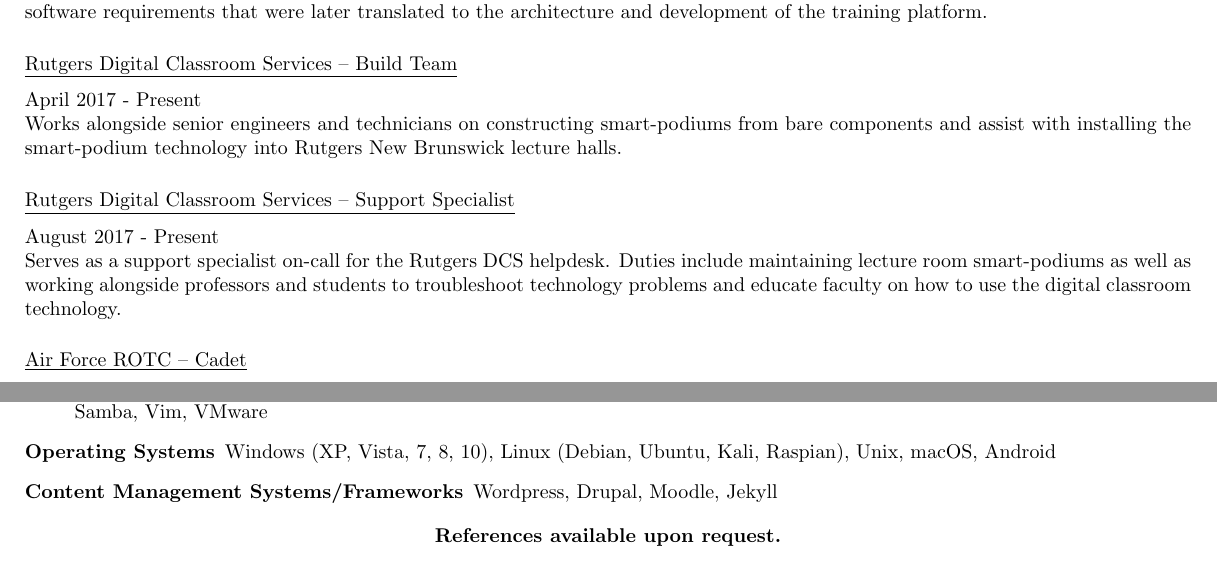
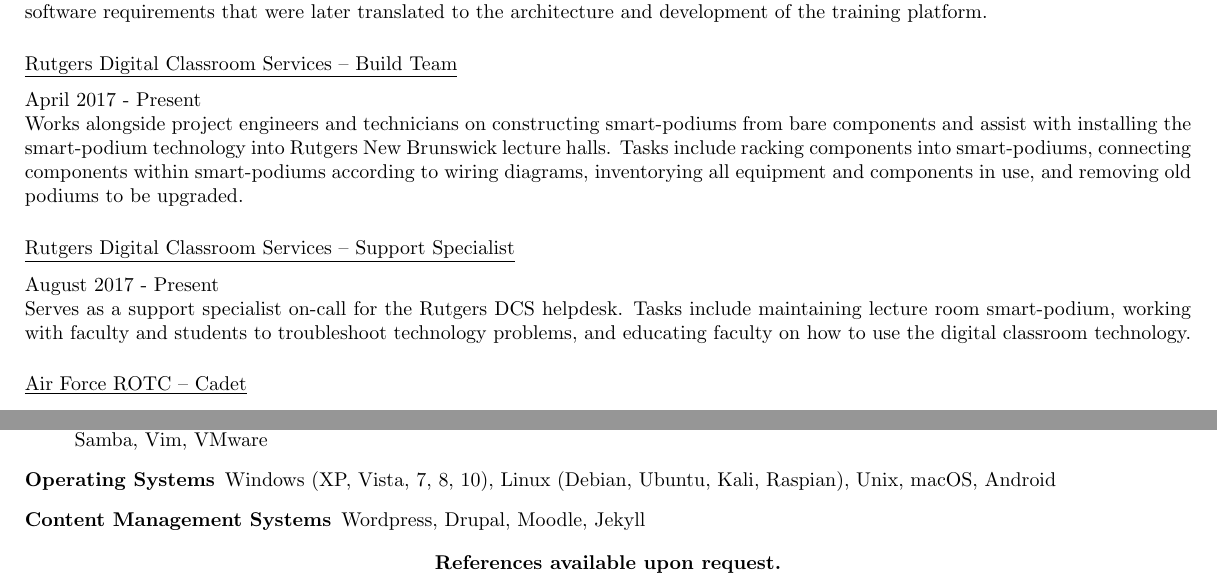
Before and after one commit to jakehempel/Resume, a LaTeX CV (resume.tex): two parts of the page, joined at a grey line, cut so that both start at the same text. Compiled offline with pdfLaTeX.

Commit message:
added additional text to DCS experience

```diff
--- a/resume.tex
+++ b/resume.tex
@@ -58,11 +58,11 @@
 
 \subsection{Rutgers Digital Classroom Services -- Build Team}
 April 2017 - Present\\*
-Works alongside senior engineers and technicians on constructing smart-podiums from bare components and assist with installing the smart-podium technology into Rutgers New Brunswick lecture halls.
+Works alongside project engineers and technicians on constructing smart-podiums from bare components and assist with installing the smart-podium technology into Rutgers New Brunswick lecture halls. Tasks include racking components into smart-podiums, connecting components within smart-podiums according to wiring diagrams, inventorying all equipment and components in use, and removing old podiums to be upgraded.
 
 \subsection{Rutgers Digital Classroom Services -- Support Specialist}
 August 2017 - Present\\*
-Serves as a support specialist on-call for the Rutgers DCS helpdesk. Duties include maintaining lecture room smart-podiums as well as working alongside professors and students to troubleshoot technology problems and educate faculty on how to use the digital classroom technology.
+Serves as a support specialist on-call for the Rutgers DCS helpdesk. Tasks include maintaining lecture room smart-podium, working with faculty and students to troubleshoot technology problems, and educating faculty on how to use the digital classroom technology.
 
 \subsection{Air Force ROTC -- Cadet}
 August 2015 - November 2016\\*
@@ -89,9 +89,8 @@
 \begin{description}
 \item[Programs] Microsoft Office Suite(Word, Powerpoint, Excel), Microsoft Project, Git, Photoshop, PuTTY/SSH, Wireshark, Apache2, Samba, Vim, VMware
 \item[Operating Systems] Windows (XP, Vista, 7, 8, 10), Linux (Debian, Ubuntu, Kali, Raspian), Unix,  macOS, Android
-\item[Content Management Systems/Frameworks] Wordpress, Drupal, Moodle, Jekyll
+\item[Content Management Systems] Wordpress, Drupal, Moodle, Jekyll
 \end{description}
-
 
 
 \begin{center}
```
